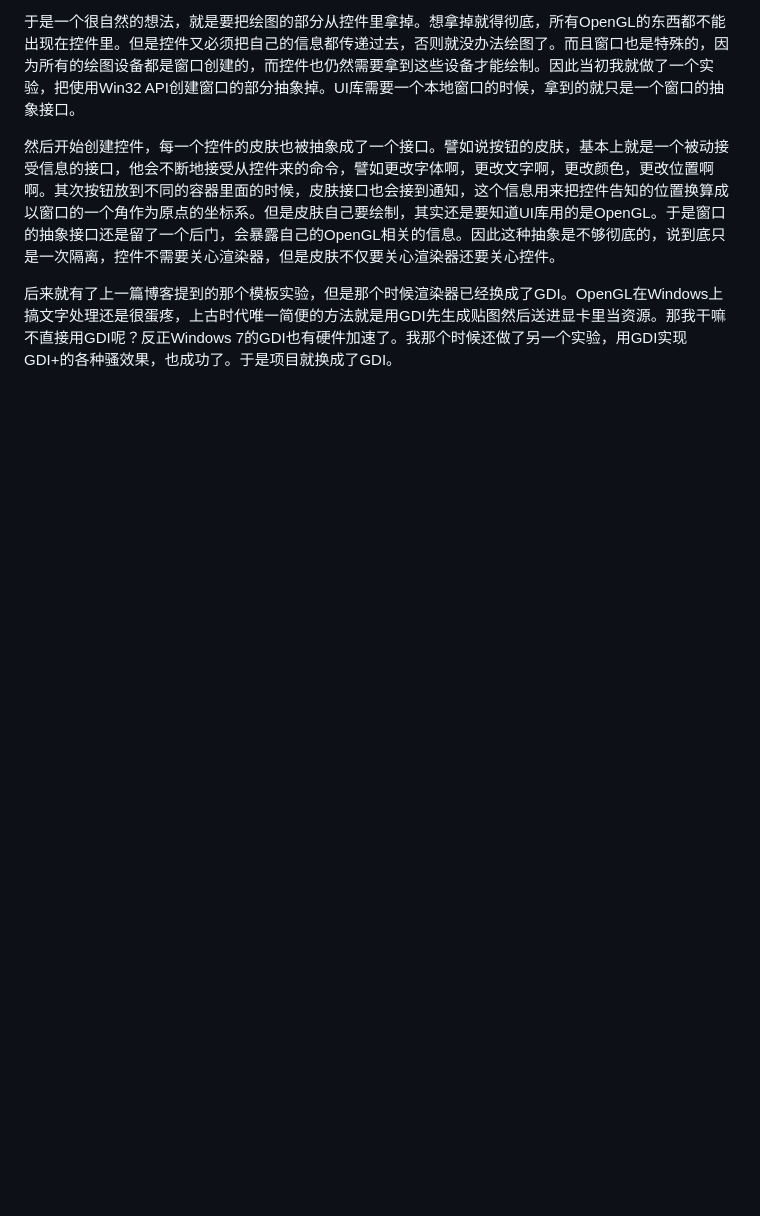
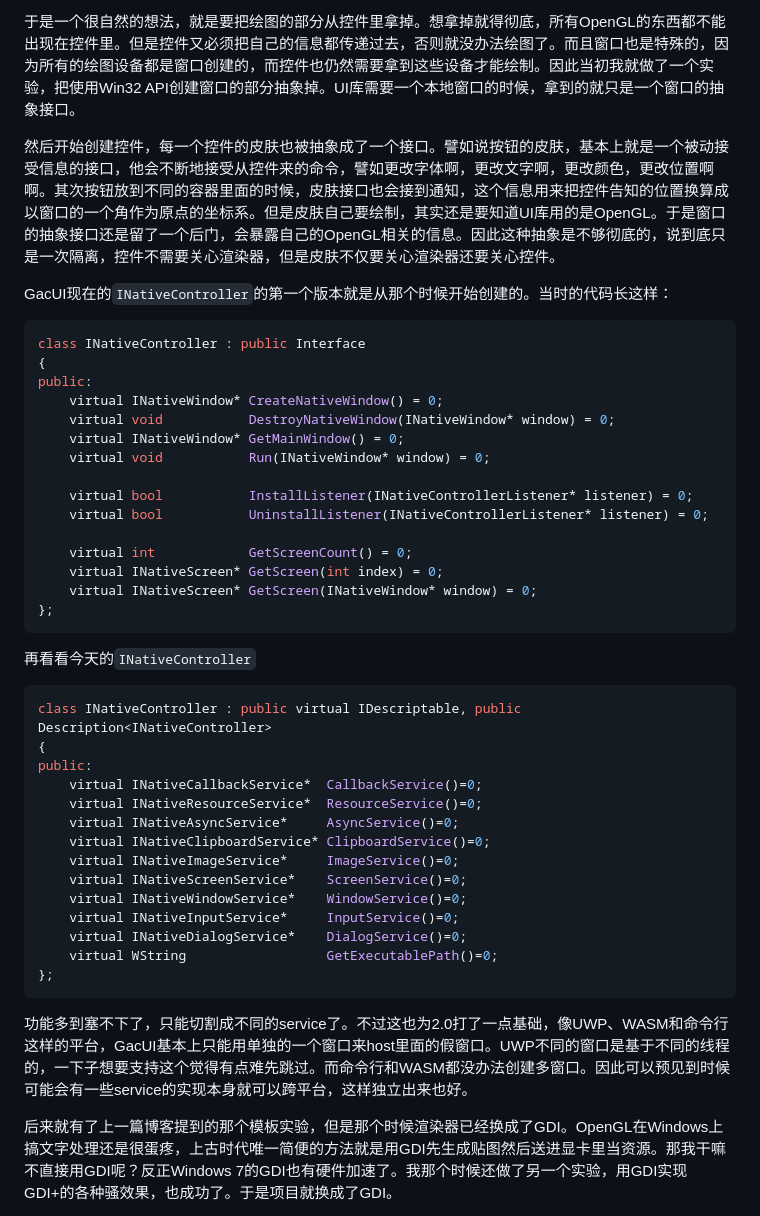
Before and after one commit to vczh/GacUIBlog, a Markdown page: Blog_02.md, the part around one of its changes. GitHub-like rendering; blank space fills up the shorter version.

````diff
--- a/Blog_02.md
+++ b/Blog_02.md
@@ -16,4 +16,45 @@ UI库跨平台的方法无非就是每个平台写一次。而如何把更多的
 
 然后开始创建控件，每一个控件的皮肤也被抽象成了一个接口。譬如说按钮的皮肤，基本上就是一个被动接受信息的接口，他会不断地接受从控件来的命令，譬如更改字体啊，更改文字啊，更改颜色，更改位置啊啊。其次按钮放到不同的容器里面的时候，皮肤接口也会接到通知，这个信息用来把控件告知的位置换算成以窗口的一个角作为原点的坐标系。但是皮肤自己要绘制，其实还是要知道UI库用的是OpenGL。于是窗口的抽象接口还是留了一个后门，会暴露自己的OpenGL相关的信息。因此这种抽象是不够彻底的，说到底只是一次隔离，控件不需要关心渲染器，但是皮肤不仅要关心渲染器还要关心控件。
 
+GacUI现在的`INativeController`的第一个版本就是从那个时候开始创建的。当时的代码长这样：
+
+```C++
+class INativeController : public Interface
+{
+public:
+    virtual INativeWindow* CreateNativeWindow() = 0;
+    virtual void           DestroyNativeWindow(INativeWindow* window) = 0;
+    virtual INativeWindow* GetMainWindow() = 0;
+    virtual void           Run(INativeWindow* window) = 0;
+
+    virtual bool           InstallListener(INativeControllerListener* listener) = 0;
+    virtual bool           UninstallListener(INativeControllerListener* listener) = 0;
+
+    virtual int            GetScreenCount() = 0;
+    virtual INativeScreen* GetScreen(int index) = 0;
+    virtual INativeScreen* GetScreen(INativeWindow* window) = 0;
+};
+```
+
+再看看今天的`INativeController`
+
+```C++
+class INativeController : public virtual IDescriptable, public Description<INativeController>
+{
+public:
+    virtual INativeCallbackService*  CallbackService()=0;
+    virtual INativeResourceService*  ResourceService()=0;
+    virtual INativeAsyncService*     AsyncService()=0;
+    virtual INativeClipboardService* ClipboardService()=0;
+    virtual INativeImageService*     ImageService()=0;
+    virtual INativeScreenService*    ScreenService()=0;
+    virtual INativeWindowService*    WindowService()=0;
+    virtual INativeInputService*     InputService()=0;
+    virtual INativeDialogService*    DialogService()=0;
+    virtual WString                  GetExecutablePath()=0;
+};
+```
+
+功能多到塞不下了，只能切割成不同的service了。不过这也为2.0打了一点基础，像UWP、WASM和命令行这样的平台，GacUI基本上只能用单独的一个窗口来host里面的假窗口。UWP不同的窗口是基于不同的线程的，一下子想要支持这个觉得有点难先跳过。而命令行和WASM都没办法创建多窗口。因此可以预见到时候可能会有一些service的实现本身就可以跨平台，这样独立出来也好。
+
 后来就有了上一篇博客提到的那个模板实验，但是那个时候渲染器已经换成了GDI。OpenGL在Windows上搞文字处理还是很蛋疼，上古时代唯一简便的方法就是用GDI先生成贴图然后送进显卡里当资源。那我干嘛不直接用GDI呢？反正Windows 7的GDI也有硬件加速了。我那个时候还做了另一个实验，用GDI实现GDI+的各种骚效果，也成功了。于是项目就换成了GDI。
````
Also changed, not shown: other parts of Blog_02.md (+8 -0 lines), Images/02-02-Template.png (added), Images/02-03-GdiPlus.png (added).
